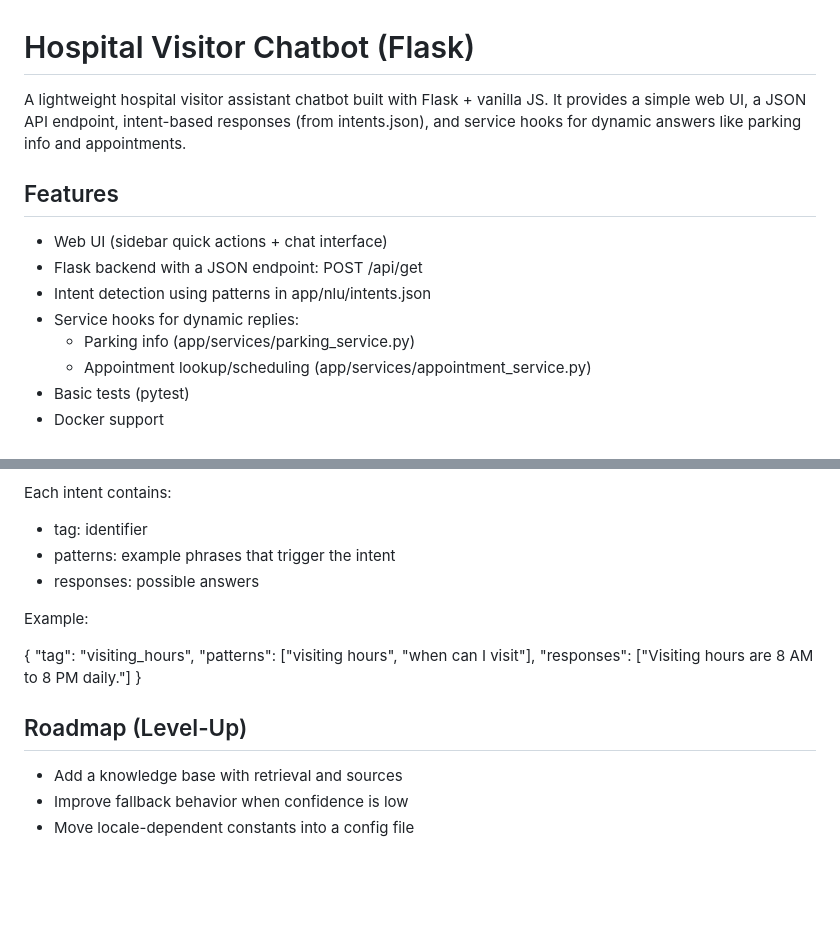
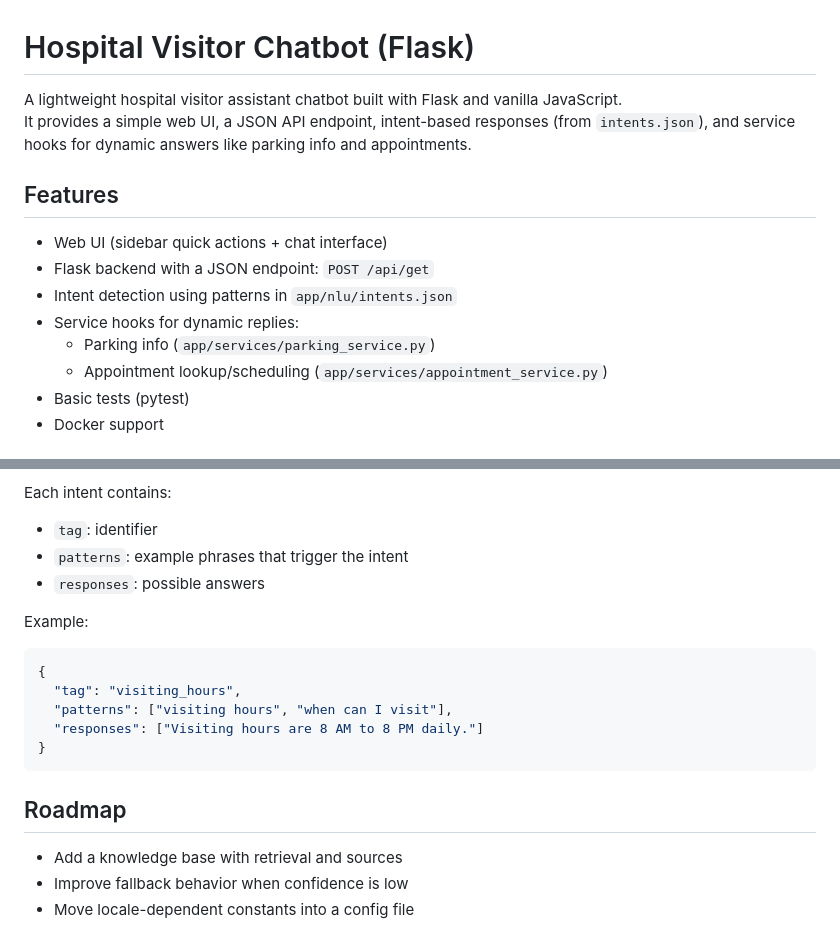
Before and after one commit to BossBykes/Hospital_Chatbot, a Markdown page: README.md, 2 parts joined by grey strips. Rendered like a GitHub page; blank space fills up the shorter version.

````diff
--- a/README.md
+++ b/README.md
@@ -1,17 +1,17 @@
 # Hospital Visitor Chatbot (Flask)
 
-A lightweight hospital visitor assistant chatbot built with Flask + vanilla JS.
-It provides a simple web UI, a JSON API endpoint, intent-based responses (from intents.json),
+A lightweight hospital visitor assistant chatbot built with Flask and vanilla JavaScript.
+It provides a simple web UI, a JSON API endpoint, intent-based responses (from `intents.json`),
 and service hooks for dynamic answers like parking info and appointments.
 
 ## Features
 
 - Web UI (sidebar quick actions + chat interface)
-- Flask backend with a JSON endpoint: POST /api/get
-- Intent detection using patterns in app/nlu/intents.json
+- Flask backend with a JSON endpoint: `POST /api/get`
+- Intent detection using patterns in `app/nlu/intents.json`
 - Service hooks for dynamic replies:
-  - Parking info (app/services/parking_service.py)
-  - Appointment lookup/scheduling (app/services/appointment_service.py)
+  - Parking info (`app/services/parking_service.py`)
+  - Appointment lookup/scheduling (`app/services/appointment_service.py`)
 - Basic tests (pytest)
 - Docker support
 
@@ -106,18 +133,21 @@ Edit app/nlu/intents.json.
 
 Each intent contains:
-- tag: identifier
-- patterns: example phrases that trigger the intent
-- responses: possible answers
+
+- `tag`: identifier
+- `patterns`: example phrases that trigger the intent
+- `responses`: possible answers
 
 Example:
 
+```json
 {
   "tag": "visiting_hours",
   "patterns": ["visiting hours", "when can I visit"],
   "responses": ["Visiting hours are 8 AM to 8 PM daily."]
 }
+```
 
-## Roadmap (Level-Up)
+## Roadmap
 
 - Add a knowledge base with retrieval and sources
 - Improve fallback behavior when confidence is low
````
Also changed, not shown: other parts of README.md (+33 -6 lines).
